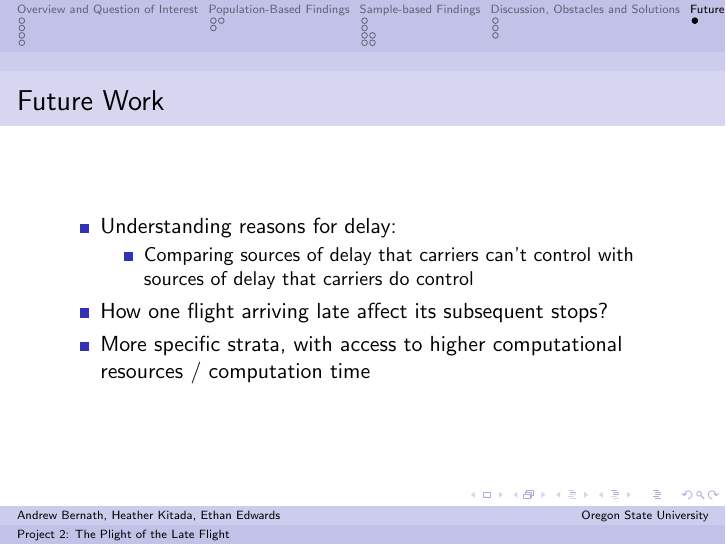
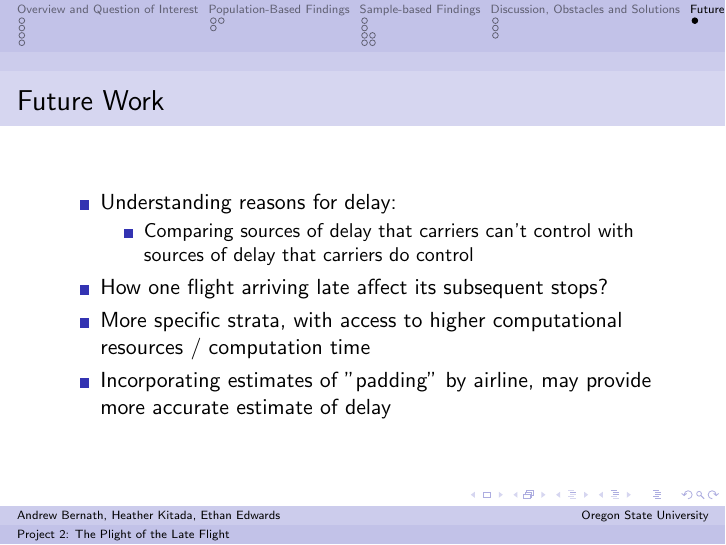
Before and after one commit to akbernath/bigdata_flightproj, LaTeX slides (Project2Pres.tex): page 20 of 21. Compiled offline with pdfLaTeX.

Commit message:
Final version

```diff
--- a/Project2Pres.tex
+++ b/Project2Pres.tex
@@ -259,6 +259,7 @@ Assumption: Due to coordination of air traffic control efforts, flights originat
 \end{itemize}
 \item How one flight arriving late affect its subsequent stops?
 \item More specific strata, with access to higher computational resources / computation time
+\item Incorporating estimates of "padding" by airline, may provide more accurate estimate of delay
 \end{itemize}
 
 \end{frame}
```
Also changed, not shown: Project2Pres.pdf.
